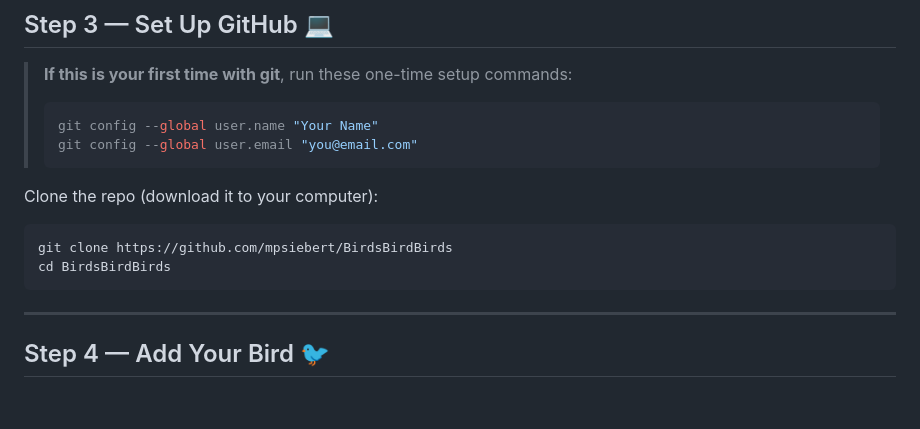
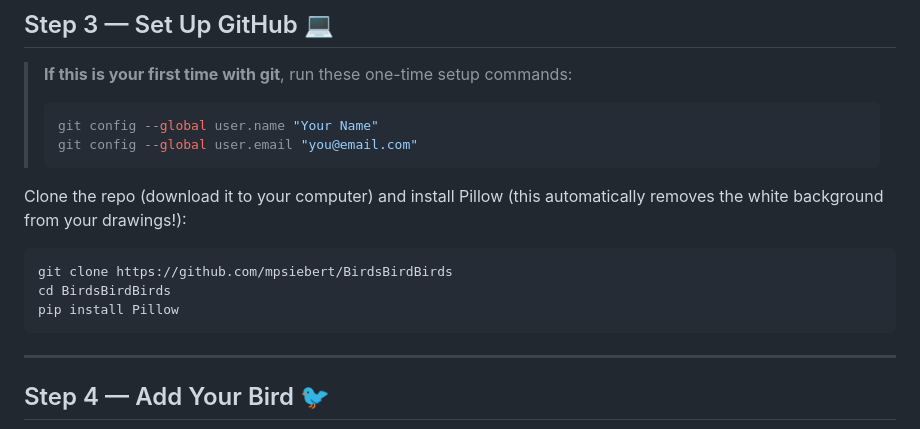
Before and after one commit to mpsiebert/BirdsBirdBirds, a Markdown page: INSTRUCTIONS.md, the part around the change. Drawn GitHub-style; blank space fills up the shorter version.

Commit message:
Add Pillow auto-crop feature to INSTRUCTIONS.md

````diff
--- a/INSTRUCTIONS.md
+++ b/INSTRUCTIONS.md
@@ -55,10 +55,11 @@ Rules:
 > git config --global user.email "you@email.com"
 > ```
 
-Clone the repo (download it to your computer):
+Clone the repo (download it to your computer) and install Pillow (this automatically removes the white background from your drawings!):
 ```bash
 git clone https://github.com/mpsiebert/BirdsBirdBirds
 cd BirdsBirdBirds
+pip install Pillow
 ```
 
 ---
````
